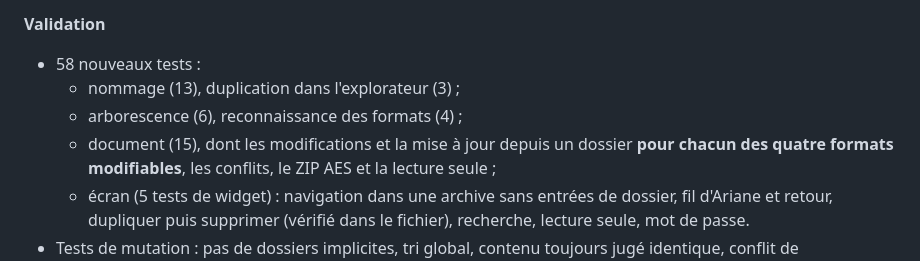
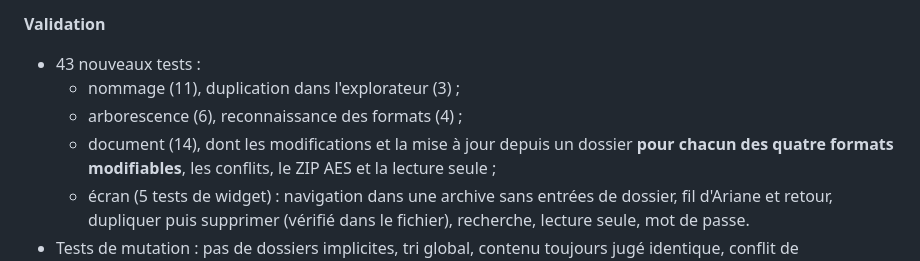
Before and after one commit to ClemtoClem/omni_explorer, a Markdown page: README.md, the part around the change. Rendered like a GitHub page.

Commit message:
docs: fix new test counts in the P1.3 log (43, not 58)

```diff
--- a/README.md
+++ b/README.md
@@ -1148,10 +1148,10 @@ création.
   changements fonctionnels.
 
 **Validation**
-- 58 nouveaux tests :
-  - nommage (13), duplication dans l'explorateur (3) ;
+- 43 nouveaux tests :
+  - nommage (11), duplication dans l'explorateur (3) ;
   - arborescence (6), reconnaissance des formats (4) ;
-  - document (15), dont les modifications et la mise à jour depuis un
+  - document (14), dont les modifications et la mise à jour depuis un
     dossier **pour chacun des quatre formats modifiables**, les conflits, le
     ZIP AES et la lecture seule ;
   - écran (5 tests de widget) : navigation dans une archive sans entrées de
```
